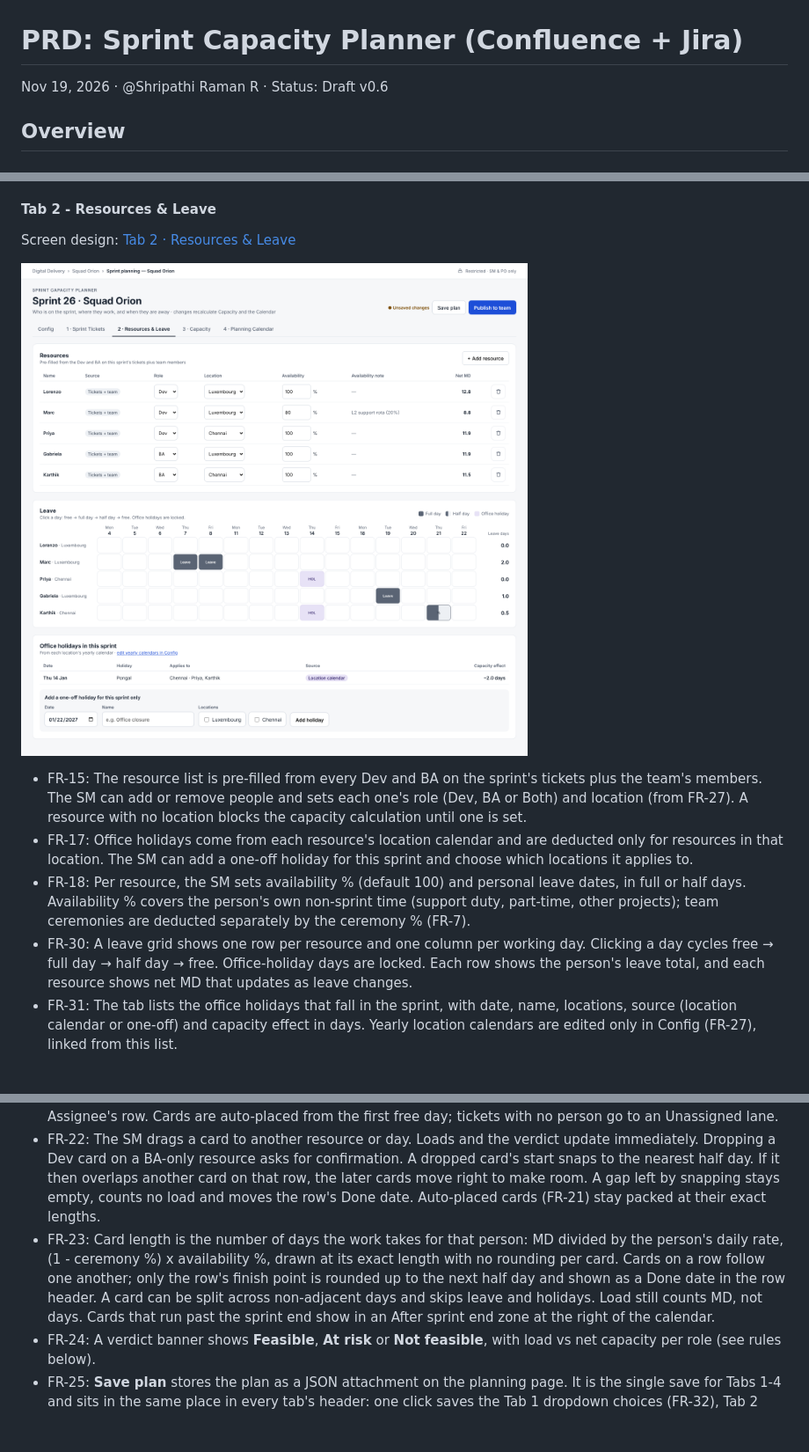
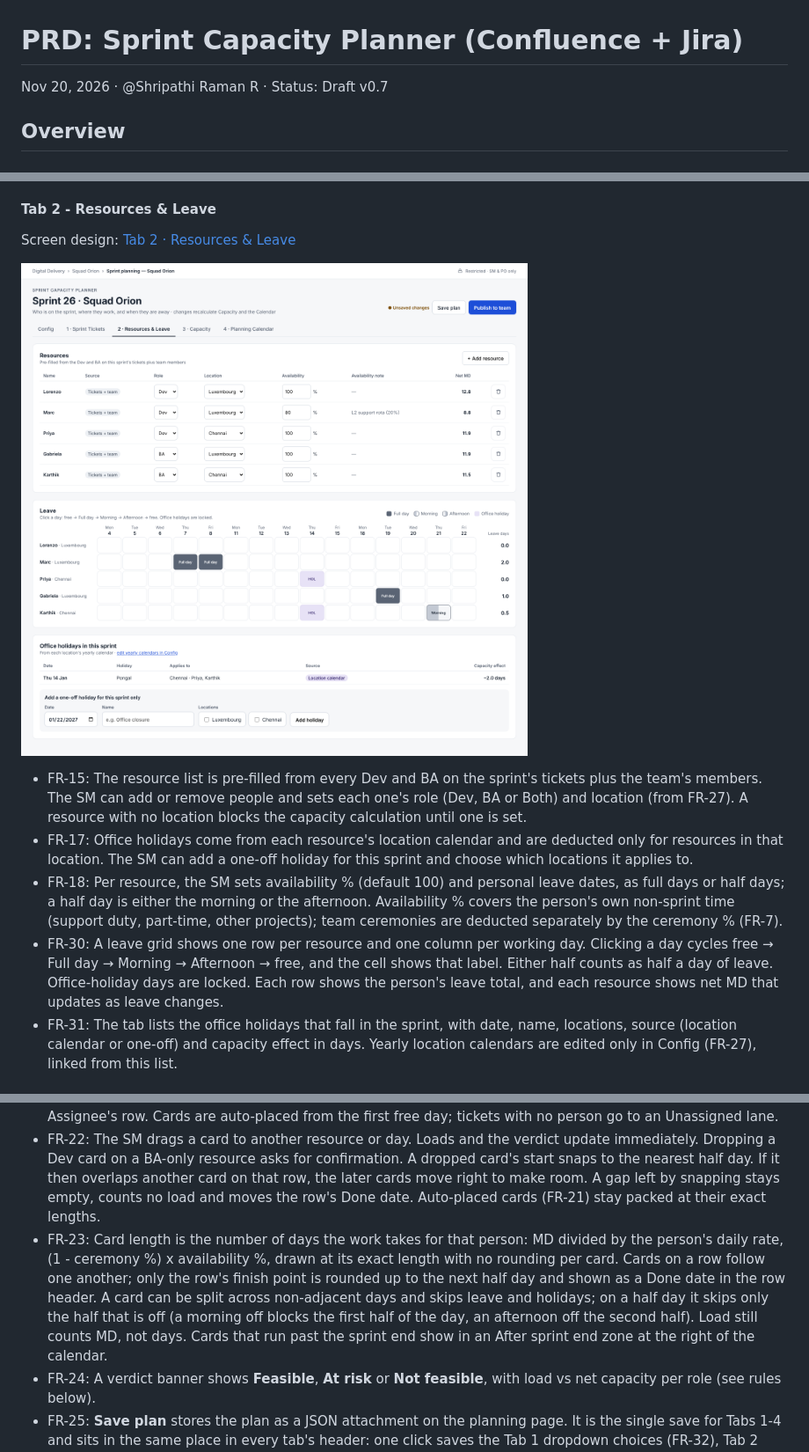
Before and after one commit to shripathiraman/SprintPlanning, a Markdown page: PRD Sprint Capacity Planner (Confluence + Jira) v0.5.md, 3 parts joined by grey strips. Shown at 88% size. GitHub-like rendering; pictures changed too: screens/screen-2-resources-leave.png; blank space fills up the shorter version.

```diff
--- a/PRD Sprint Capacity Planner (Confluence + Jira) v0.5.md
+++ b/PRD Sprint Capacity Planner (Confluence + Jira) v0.5.md
@@ -1,6 +1,6 @@
 # PRD: Sprint Capacity Planner (Confluence + Jira)
 
-Nov 19, 2026 · @Shripathi Raman R · Status: Draft v0.6
+Nov 20, 2026 · @Shripathi Raman R · Status: Draft v0.7
 
 ## Overview
 
@@ -145,8 +145,8 @@ Screen design: [Tab 2 · Resources & Leave](screens/screen-2-resources-leave.png
 
 - FR-15: The resource list is pre-filled from every Dev and BA on the sprint's tickets plus the team's members. The SM can add or remove people and sets each one's role (Dev, BA or Both) and location (from FR-27). A resource with no location blocks the capacity calculation until one is set.
 - FR-17: Office holidays come from each resource's location calendar and are deducted only for resources in that location. The SM can add a one-off holiday for this sprint and choose which locations it applies to.
-- FR-18: Per resource, the SM sets availability % (default 100) and personal leave dates, in full or half days. Availability % covers the person's own non-sprint time (support duty, part-time, other projects); team ceremonies are deducted separately by the ceremony % (FR-7).
-- FR-30: A leave grid shows one row per resource and one column per working day. Clicking a day cycles free → full day → half day → free. Office-holiday days are locked. Each row shows the person's leave total, and each resource shows net MD that updates as leave changes.
+- FR-18: Per resource, the SM sets availability % (default 100) and personal leave dates, as full days or half days; a half day is either the morning or the afternoon. Availability % covers the person's own non-sprint time (support duty, part-time, other projects); team ceremonies are deducted separately by the ceremony % (FR-7).
+- FR-30: A leave grid shows one row per resource and one column per working day. Clicking a day cycles free → Full day → Morning → Afternoon → free, and the cell shows that label. Either half counts as half a day of leave. Office-holiday days are locked. Each row shows the person's leave total, and each resource shows net MD that updates as leave changes.
 - FR-31: The tab lists the office holidays that fall in the sprint, with date, name, locations, source (location calendar or one-off) and capacity effect in days. Yearly location calendars are edited only in Config (FR-27), linked from this list.
 
 #### Tab 3 - Capacity
@@ -168,7 +168,7 @@ Screen design: [Tab 4 · Planning Calendar](screens/screen-4-planning-calendar.p
 - FR-20: The calendar has one row per resource and one column per working day. Office holidays and leave are shaded; sprint start, end and today are marked. Each row header shows load / net capacity in MD (e.g. 16 / 15), coloured by the FR-7 thresholds.
 - FR-21: Each ticket produces a Dev card (Dev MD) on its Contributor's row and a BA card (BA MD) on its Backup Assignee's row. Cards are auto-placed from the first free day; tickets with no person go to an Unassigned lane.
 - FR-22: The SM drags a card to another resource or day. Loads and the verdict update immediately. Dropping a Dev card on a BA-only resource asks for confirmation. A dropped card's start snaps to the nearest half day. If it then overlaps another card on that row, the later cards move right to make room. A gap left by snapping stays empty, counts no load and moves the row's Done date. Auto-placed cards (FR-21) stay packed at their exact lengths.
-- FR-23: Card length is the number of days the work takes for that person: MD divided by the person's daily rate, (1 - ceremony %) x availability %, drawn at its exact length with no rounding per card. Cards on a row follow one another; only the row's finish point is rounded up to the next half day and shown as a Done date in the row header. A card can be split across non-adjacent days and skips leave and holidays. Load still counts MD, not days. Cards that run past the sprint end show in an After sprint end zone at the right of the calendar.
+- FR-23: Card length is the number of days the work takes for that person: MD divided by the person's daily rate, (1 - ceremony %) x availability %, drawn at its exact length with no rounding per card. Cards on a row follow one another; only the row's finish point is rounded up to the next half day and shown as a Done date in the row header. A card can be split across non-adjacent days and skips leave and holidays; on a half day it skips only the half that is off (a morning off blocks the first half of the day, an afternoon off the second half). Load still counts MD, not days. Cards that run past the sprint end show in an After sprint end zone at the right of the calendar.
 - FR-24: A verdict banner shows **Feasible**, **At risk** or **Not feasible**, with load vs net capacity per role (see rules below).
 - FR-25: **Save plan** stores the plan as a JSON attachment on the planning page. It is the single save for Tabs 1-4 and sits in the same place in every tab's header: one click saves the Tab 1 dropdown choices (FR-32), Tab 2 resources, leave and one-off holidays, and the Tab 4 card placements together. Leaving the page with unsaved changes asks for confirmation. Config keeps its own Save config (FR-8). Nothing is written back to Jira; reassignments made in the calendar live only in the plan.
 - FR-26: Once the sprint becomes active in Jira, the plan turns read-only and stays on the page as the commitment record.
```
Also changed, not shown: other parts of PRD Sprint Capacity Planner (Confluence + Jira) v0.5.md (+5 -2 lines), User Stories & Prioritization - Sprint Capacity Planner v0.1.md (+5 -4 lines), 9 other files.
